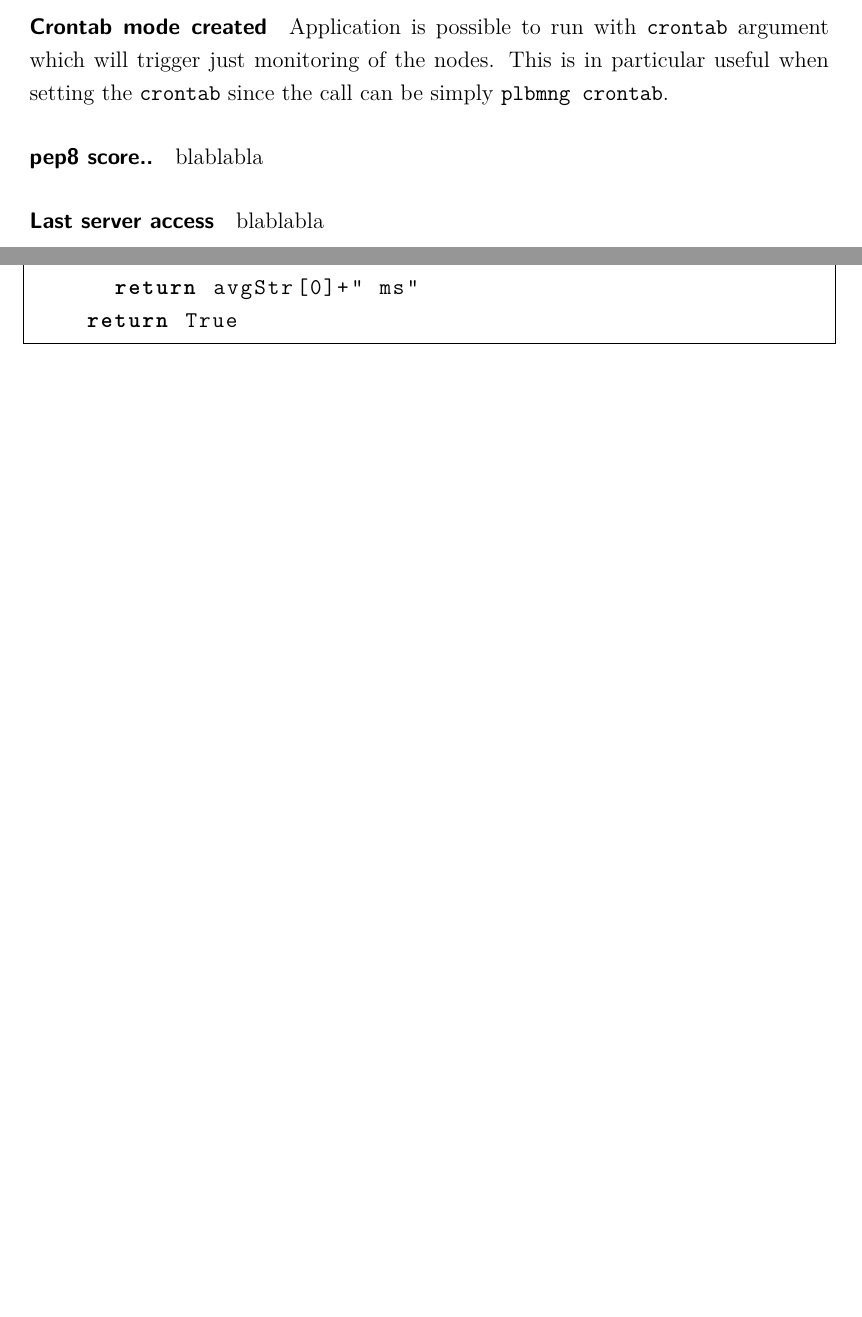
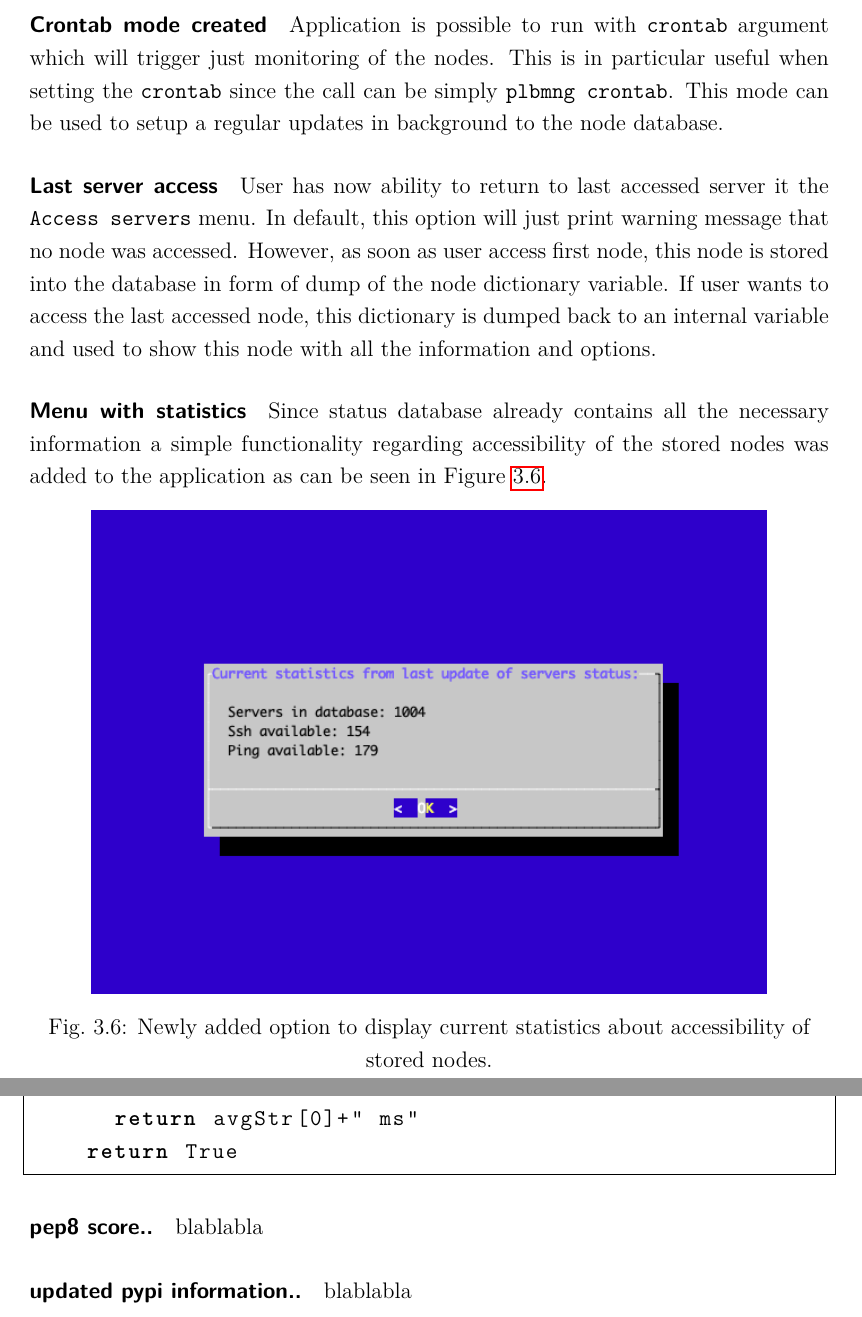
Before and after one commit to xxMAKMAKxx/diplomka, a LaTeX thesis (sablona_a_balicek-v303/sablona-prace.tex, which reads sablona_a_balicek-v303/text/vysledky.tex): two parts of pages 36 and 37 of 49 before the commit and two parts of pages 36 and 38 of 50 after it, joined at a grey line, cut so that both start at the same text, the shorter picture padded with empty space. Compiled offline with pdfLaTeX.

Commit message:
more text
more text

```diff
--- a/sablona_a_balicek-v303/text/vysledky.tex
+++ b/sablona_a_balicek-v303/text/vysledky.tex
@@ -195,11 +195,19 @@ When returning from child window to a parent page, the previous version of appli
 \paragraph{About is added to the menu}
 About section is added to the menu displaying version, authors and the license.
 \paragraph{Crontab mode created}
-Application is possible to run with \texttt{crontab} argument which will trigger just monitoring of the nodes. This is in particular useful when setting the \texttt{crontab} since the call can be simply \texttt{plbmng crontab}.
-\paragraph{pep8 score..}
-blablabla
+Application is possible to run with \texttt{crontab} argument which will trigger just monitoring of the nodes. This is in particular useful when setting the \texttt{crontab} since the call can be simply \texttt{plbmng crontab}. This mode can be used to setup a regular updates in background to the node database.
 \paragraph{Last server access}
-blablabla
+User has now ability to return to last accessed server it the \texttt{Access servers} menu. In default, this option will just print warning message that no node was accessed. However, as soon as user access first node, this node is stored into the database in form of dump of the node dictionary variable. If user wants to access the last accessed node, this dictionary is dumped back to an internal variable and used to show this node with all the information and options.
+\paragraph{Menu with statistics}
+Since status database already contains all the necessary information a simple functionality regarding accessibility of the stored nodes was added to the application as can be seen in Figure~\ref{fig:statmenu}.
+
+\begin{figure}[H]
+	\centering
+	\scalebox{0.6}{\includegraphics{obrazky/statmenu}}
+	\caption{Newly added option to display current statistics about accessibility of stored nodes.}
+	\label{fig:statmenu}
+\end{figure}
+
 \paragraph{Support of Multiple Platforms}
 As was mentioned previously, Python is multi-platform language and brings possibility of porting the application to all kinds of operating systems. During the re-implementation of the application this was taken into considerations and new functions were written to be able to run on Linux, Mac and possibly later on even Windows. Example of this multi-platform implementation can be seen in Listing~\ref{lst:testping} showing function \texttt{testPing} supporting all mentioned operating systems. As both Linux and Mac are Unix based, the implementation for these operating system is fairly simple and only minor changes are usually in several parameters. Perfect example is \texttt{ping} function. On Mac, time-out parameter takes one integer in millisecond as input variable. However, on Linux, the time-out parameter takes the integer variable in seconds. These little differences needs to be kept in mind when implementing platform-based functions. For Windows however, the differences are even more complex and all the libraries used in \texttt{plbmng} have to have Windows support. This was never tested yet even though most of the functions were written with Windows in mind. Adding full Windows support is a good initiative for the future development of \texttt{plbmng}.
 
@@ -237,6 +245,12 @@ def testPing(target, returnbool=False):
 		return True
 		\end{lstlisting}
 	\end{minipage}
+
+\paragraph{pep8 score..}
+blablabla
+
+\paragraph{updated pypi information..}
+blablabla
 
 \subsection{Minor Bug Fixes}
 In this Subsection, minor bug fixes will be described which were not considered as enough improving to be included in separate Subsection.
```
Also changed, not shown: sablona_a_balicek-v303/obrazky/statmenu.png (added), sablona_a_balicek-v303/sablona-prace.pdf, 9 other files.
